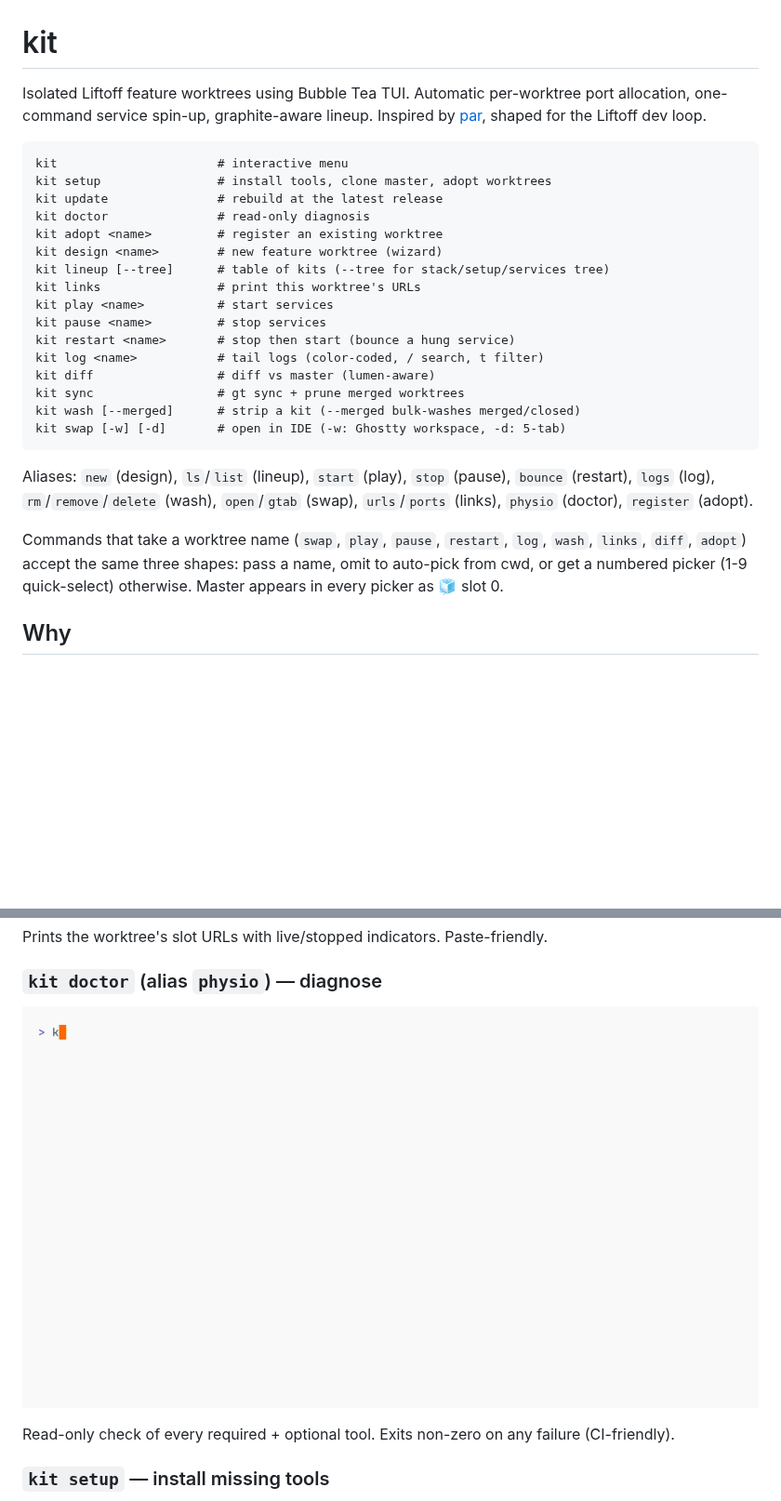
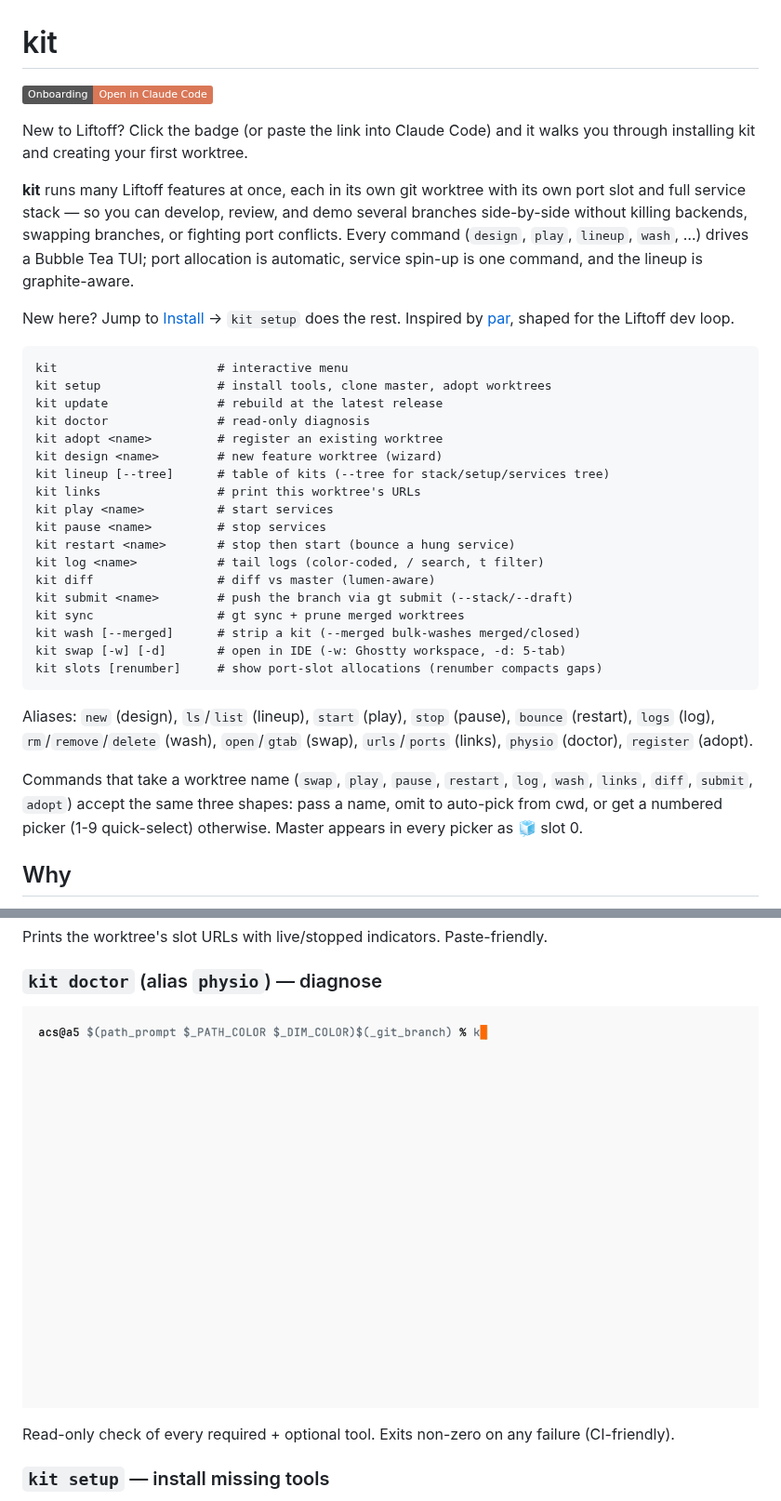
Before and after one commit to andreicstoica/kit, a Markdown page: README.md, 2 parts joined by grey strips. Shown at 93% size. Drawn GitHub-style; pictures changed too: vhs/doctor.gif; badges without logos; blank space fills up the shorter version.

````diff
--- a/README.md
+++ b/README.md
@@ -1,9 +1,19 @@
 # kit
 
-Isolated Liftoff feature worktrees using Bubble Tea TUI. Automatic
-per-worktree port allocation, one-command service spin-up, graphite-aware
-lineup. Inspired by [par](https://github.com/coplane/par), shaped for the
-Liftoff dev loop.
+[![Open onboarding in Claude Code](https://img.shields.io/badge/Onboarding-Open%20in%20Claude%20Code-d97757?logo=anthropic&logoColor=white)](https://claude.ai/claude-code/onboard/adfUH5YojkA_)
+
+New to Liftoff? Click the badge (or paste the link into Claude Code) and it
+walks you through installing kit and creating your first worktree.
+
+**kit** runs many Liftoff features at once, each in its own git worktree with
+its own port slot and full service stack — so you can develop, review, and
+demo several branches side-by-side without killing backends, swapping
+branches, or fighting port conflicts. Every command (`design`, `play`,
+`lineup`, `wash`, …) drives a Bubble Tea TUI; port allocation is automatic,
+service spin-up is one command, and the lineup is graphite-aware.
+
+New here? Jump to [Install](#install) → `kit setup` does the rest. Inspired by
+[par](https://github.com/coplane/par), shaped for the Liftoff dev loop.
 
 ```
 kit                      # interactive menu
@@ -19,9 +29,11 @@ kit pause <name>         # stop services
 kit restart <name>       # stop then start (bounce a hung service)
 kit log <name>           # tail logs (color-coded, / search, t filter)
 kit diff                 # diff vs master (lumen-aware)
+kit submit <name>        # push the branch via gt submit (--stack/--draft)
 kit sync                 # gt sync + prune merged worktrees
 kit wash [--merged]      # strip a kit (--merged bulk-washes merged/closed)
 kit swap [-w] [-d]       # open in IDE (-w: Ghostty workspace, -d: 5-tab)
+kit slots [renumber]     # show port-slot allocations (renumber compacts gaps)
 ```
 
 Aliases: `new` (design), `ls`/`list` (lineup), `start` (play), `stop` (pause),
@@ -30,7 +42,7 @@ Aliases: `new` (design), `ls`/`list` (lineup), `start` (play), `stop` (pause),
 `register` (adopt).
 
 Commands that take a worktree name (`swap`, `play`, `pause`, `restart`,
-`log`, `wash`, `links`, `diff`, `adopt`) accept the same three shapes: pass a name,
+`log`, `wash`, `links`, `diff`, `submit`, `adopt`) accept the same three shapes: pass a name,
 omit to auto-pick from cwd, or get a numbered picker (1-9 quick-select)
 otherwise. Master appears in every picker as 🧊 slot 0.
 
````
Also changed, not shown: other parts of README.md (+20 -2 lines), ONBOARDING.md (added, +98 -0 lines), vhs/anim.gif (added), vhs/lineup.gif (added), vhs/setup.gif, 9 other files.
